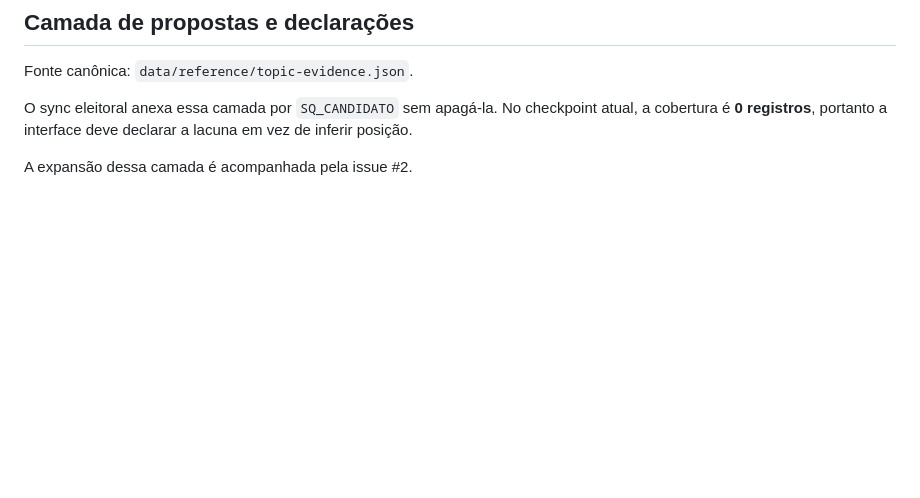
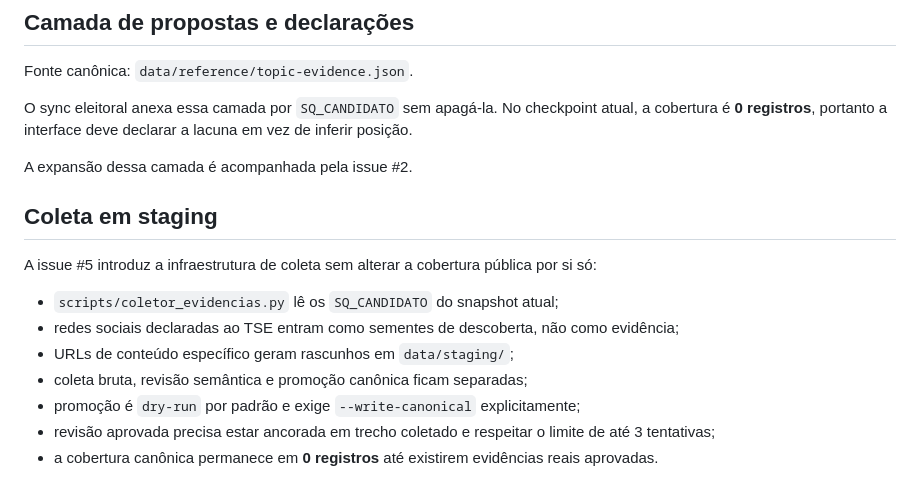
Before and after one commit to joyceradis/Quem-Votar, a Markdown page: docs/CHECKPOINT_CURRENT.md, the part around the change. Rendered like a GitHub page; blank space fills up the shorter version.

Commit message:
docs: registrar staging do coletor de evidencias

```diff
--- a/docs/CHECKPOINT_CURRENT.md
+++ b/docs/CHECKPOINT_CURRENT.md
@@ -83,3 +83,15 @@ Fonte canônica: `data/reference/topic-evidence.json`.
 O sync eleitoral anexa essa camada por `SQ_CANDIDATO` sem apagá-la. No checkpoint atual, a cobertura é **0 registros**, portanto a interface deve declarar a lacuna em vez de inferir posição.
 
 A expansão dessa camada é acompanhada pela issue #2.
+
+## Coleta em staging
+
+A issue #5 introduz a infraestrutura de coleta sem alterar a cobertura pública por si só:
+
+- `scripts/coletor_evidencias.py` lê os `SQ_CANDIDATO` do snapshot atual;
+- redes sociais declaradas ao TSE entram como sementes de descoberta, não como evidência;
+- URLs de conteúdo específico geram rascunhos em `data/staging/`;
+- coleta bruta, revisão semântica e promoção canônica ficam separadas;
+- promoção é `dry-run` por padrão e exige `--write-canonical` explicitamente;
+- revisão aprovada precisa estar ancorada em trecho coletado e respeitar o limite de até 3 tentativas;
+- a cobertura canônica permanece em **0 registros** até existirem evidências reais aprovadas.
```
